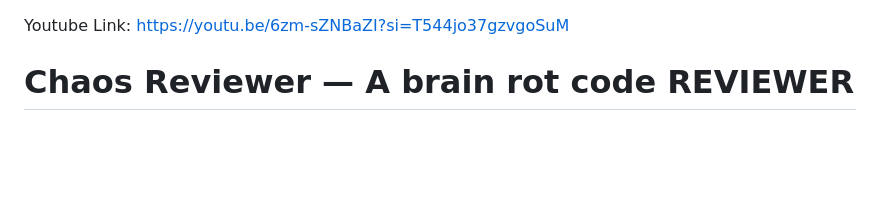
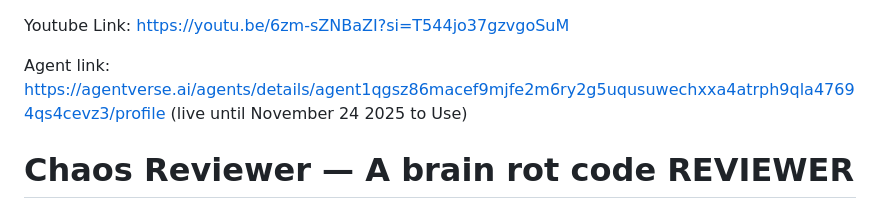
Before and after one commit to amacharla15/CalhacksChaosReviewer, a Markdown page: README.md, the part around the change. Rendered like a GitHub page; blank space fills up the shorter version.

Commit message:
Add agent link to README
Added agent link with usage details.

```diff
--- a/README.md
+++ b/README.md
@@ -1,4 +1,6 @@
 Youtube Link: https://youtu.be/6zm-sZNBaZI?si=T544jo37gzvgoSuM
+
+Agent link: https://agentverse.ai/agents/details/agent1qgsz86macef9mjfe2m6ry2g5uqusuwechxxa4atrph9qla47694qs4cevz3/profile (live until November 24 2025 to Use)
 
 # Chaos Reviewer — A brain rot code REVIEWER
 **Handle:** @chaos-reviewer
```
